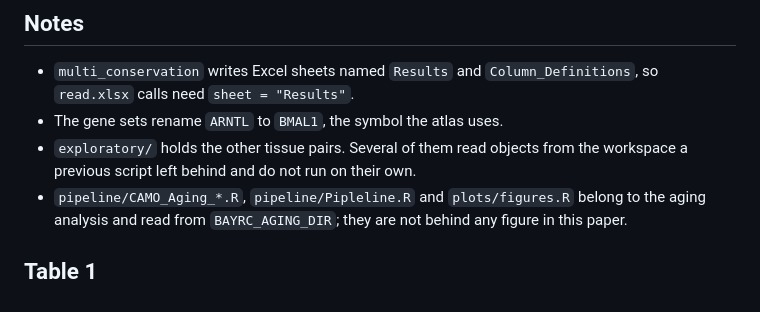
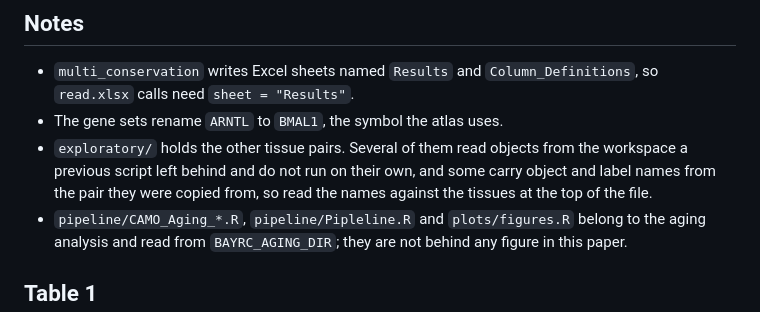
Before and after one commit to quythien/BayRC, a Markdown page: inst/analysis/README_figures.md, the part around the change. Rendered like a GitHub page.

Commit message:
note how the exploratory scripts carry their names

```diff
--- a/inst/analysis/README_figures.md
+++ b/inst/analysis/README_figures.md
@@ -264,7 +264,9 @@ Check a figure at the size it will print rather than on screen.
   `Column_Definitions`, so `read.xlsx` calls need `sheet = "Results"`.
 - The gene sets rename `ARNTL` to `BMAL1`, the symbol the atlas uses.
 - `exploratory/` holds the other tissue pairs. Several of them read objects
-  from the workspace a previous script left behind and do not run on their own.
+  from the workspace a previous script left behind and do not run on their own,
+  and some carry object and label names from the pair they were copied from, so
+  read the names against the tissues at the top of the file.
 - `pipeline/CAMO_Aging_*.R`, `pipeline/Pipleline.R` and `plots/figures.R`
   belong to the aging analysis and read from `BAYRC_AGING_DIR`; they are not
   behind any figure in this paper.
```
